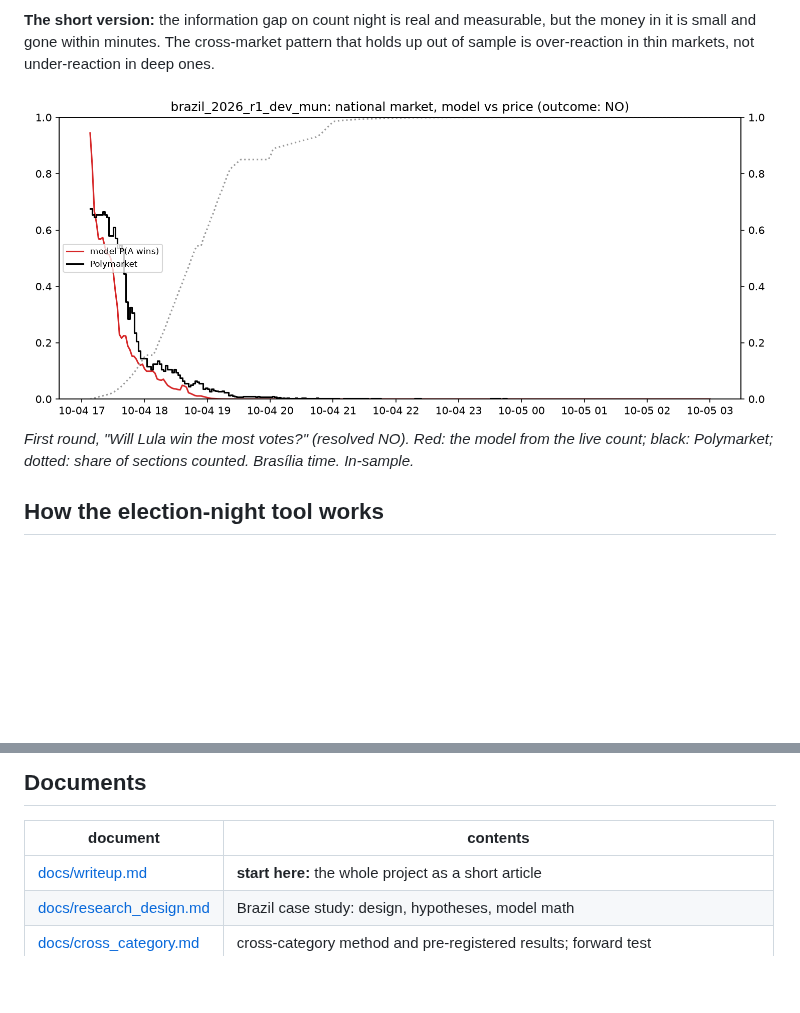
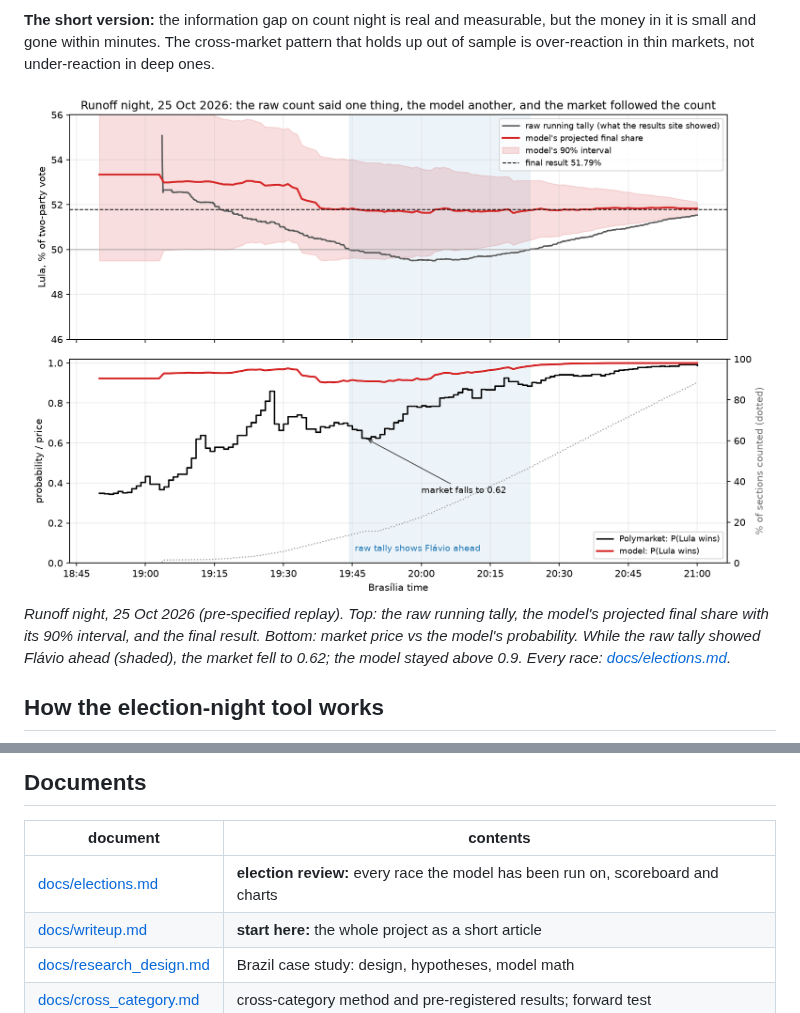
Before and after one commit to Andylol111/understanding-brazilian-information-underpricing, a Markdown page: README.md, 2 parts joined by grey strips. Drawn GitHub-style; pictures changed too: docs/figures/night_how_it_works.png (added); blank space fills up the shorter version.

Commit message:
Election review page (scoreboard for every replayed race) and figures: how a count night is priced, every race, calibration heatmap, capacity with slippage

```diff
--- a/README.md
+++ b/README.md
@@ -34,9 +34,11 @@ live, before outcomes existed).
 in it is small and gone within minutes. The cross-market pattern that holds up out of sample is
 over-reaction in thin markets, not under-reaction in deep ones.
 
-![First-round night: model probability vs Polymarket price](docs/figures/r1_dev_national_replay.png)
-*First round, "Will Lula win the most votes?" (resolved NO). Red: the model from the live count;
-black: Polymarket; dotted: share of sections counted. Brasília time. In-sample.*
+![Runoff night: raw tally, model and market](docs/figures/night_how_it_works.png)
+*Runoff night, 25 Oct 2026 (pre-specified replay). Top: the raw running tally, the model's projected
+final share with its 90% interval, and the final result. Bottom: market price vs the model's
+probability. While the raw tally showed Flávio ahead (shaded), the market fell to 0.62; the model stayed
+above 0.9. Every race: [docs/elections.md](docs/elections.md).*
 
 ## How the election-night tool works
 
@@ -64,6 +66,7 @@ Validation, from weakest to strongest; each step is done or scheduled:
 
 | document | contents |
 |---|---|
+| [docs/elections.md](docs/elections.md) | **election review:** every race the model has been run on, scoreboard and charts |
 | [docs/writeup.md](docs/writeup.md) | **start here:** the whole project as a short article |
 | [docs/research_design.md](docs/research_design.md) | Brazil case study: design, hypotheses, model math |
 | [docs/cross_category.md](docs/cross_category.md) | cross-category method and pre-registered results; forward test |
```
Also changed, not shown: docs/elections.md (added, +75 -0 lines), docs/figures/night_all_races.png (added), docs/figures/night_calibration.png (added), docs/figures/night_capacity.png (added), 1 other file.
